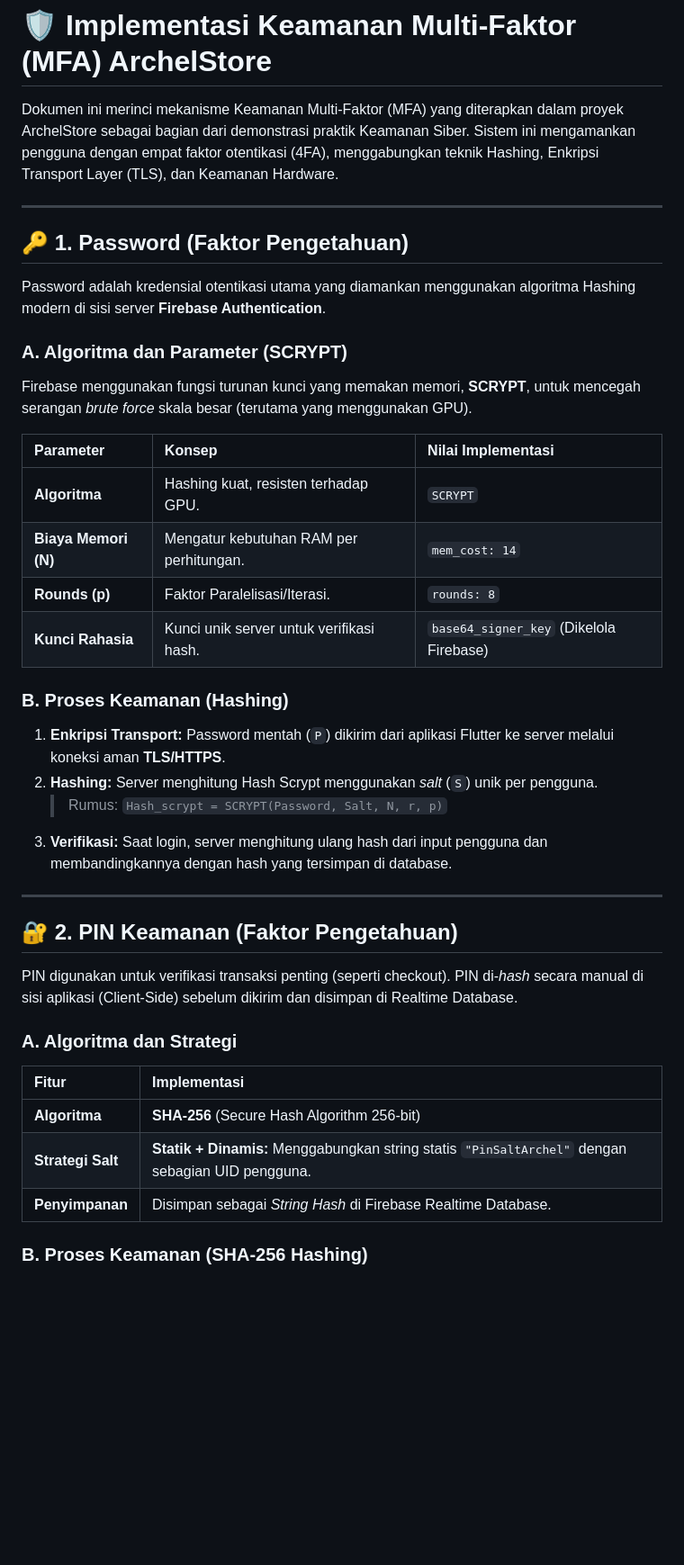
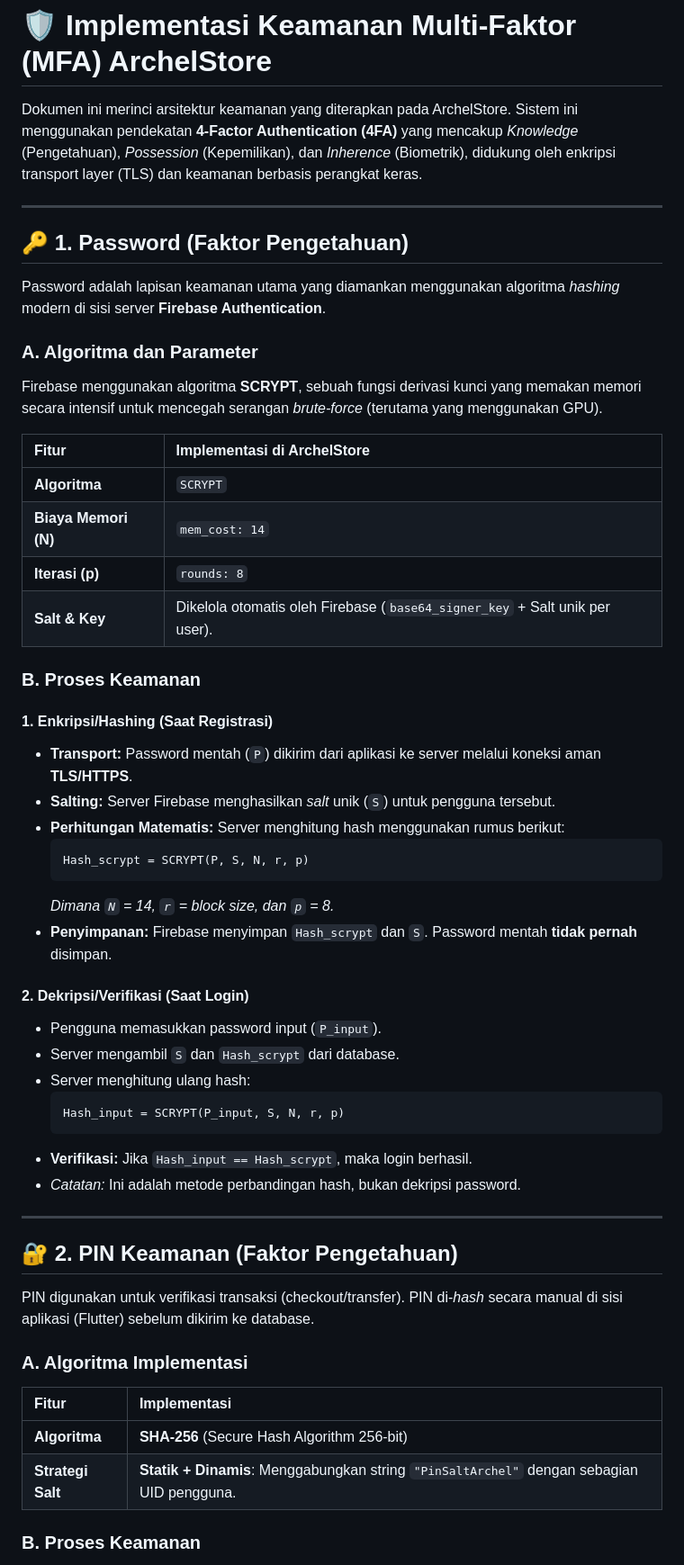
Before and after one commit to archel-canls/BUKITKACA, a Markdown page: README.md, the part around one of its changes. Shown at 90% size. Drawn GitHub-style; blank space fills up the shorter version.

````diff
--- a/README.md
+++ b/README.md
@@ -1,44 +1,57 @@
 # 🛡️ Implementasi Keamanan Multi-Faktor (MFA) ArchelStore
 
-Dokumen ini merinci mekanisme Keamanan Multi-Faktor (MFA) yang diterapkan dalam proyek ArchelStore sebagai bagian dari demonstrasi praktik Keamanan Siber. Sistem ini mengamankan pengguna dengan empat faktor otentikasi (4FA), menggabungkan teknik Hashing, Enkripsi Transport Layer (TLS), dan Keamanan Hardware.
+Dokumen ini merinci arsitektur keamanan yang diterapkan pada ArchelStore. Sistem ini menggunakan pendekatan **4-Factor Authentication (4FA)** yang mencakup *Knowledge* (Pengetahuan), *Possession* (Kepemilikan), dan *Inherence* (Biometrik), didukung oleh enkripsi transport layer (TLS) dan keamanan berbasis perangkat keras.
 
 ---
 
 ## 🔑 1. Password (Faktor Pengetahuan)
 
-Password adalah kredensial otentikasi utama yang diamankan menggunakan algoritma Hashing modern di sisi server **Firebase Authentication**.
+Password adalah lapisan keamanan utama yang diamankan menggunakan algoritma *hashing* modern di sisi server **Firebase Authentication**.
 
-### A. Algoritma dan Parameter (SCRYPT)
+### A. Algoritma dan Parameter
+Firebase menggunakan algoritma **SCRYPT**, sebuah fungsi derivasi kunci yang memakan memori secara intensif untuk mencegah serangan *brute-force* (terutama yang menggunakan GPU).
 
-Firebase menggunakan fungsi turunan kunci yang memakan memori, **SCRYPT**, untuk mencegah serangan *brute force* skala besar (terutama yang menggunakan GPU).
+| Fitur | Implementasi di ArchelStore |
+| :--- | :--- |
+| **Algoritma** | `SCRYPT` |
+| **Biaya Memori (N)** | `mem_cost: 14` |
+| **Iterasi (p)** | `rounds: 8` |
+| **Salt & Key** | Dikelola otomatis oleh Firebase (`base64_signer_key` + Salt unik per user). |
 
-| Parameter | Konsep | Nilai Implementasi |
-| :--- | :--- | :--- |
-| **Algoritma** | Hashing kuat, resisten terhadap GPU. | `SCRYPT` |
-| **Biaya Memori (N)** | Mengatur kebutuhan RAM per perhitungan. | `mem_cost: 14` |
-| **Rounds (p)** | Faktor Paralelisasi/Iterasi. | `rounds: 8` |
-| **Kunci Rahasia** | Kunci unik server untuk verifikasi hash. | `base64_signer_key` (Dikelola Firebase) |
+### B. Proses Keamanan
 
-### B. Proses Keamanan (Hashing)
+#### 1. Enkripsi/Hashing (Saat Registrasi)
+* **Transport:** Password mentah (`P`) dikirim dari aplikasi ke server melalui koneksi aman **TLS/HTTPS**.
+* **Salting:** Server Firebase menghasilkan *salt* unik (`S`) untuk pengguna tersebut.
+* **Perhitungan Matematis:**
+    Server menghitung hash menggunakan rumus berikut:
+    ```math
+    Hash_scrypt = SCRYPT(P, S, N, r, p)
+    ```
+    *Dimana `N` = 14, `r` = block size, dan `p` = 8.*
+* **Penyimpanan:** Firebase menyimpan `Hash_scrypt` dan `S`. Password mentah **tidak pernah** disimpan.
 
-1.  **Enkripsi Transport:** Password mentah (`P`) dikirim dari aplikasi Flutter ke server melalui koneksi aman **TLS/HTTPS**.
-2.  **Hashing:** Server menghitung Hash Scrypt menggunakan *salt* (`S`) unik per pengguna.
-    > Rumus: `Hash_scrypt = SCRYPT(Password, Salt, N, r, p)`
-3.  **Verifikasi:** Saat login, server menghitung ulang hash dari input pengguna dan membandingkannya dengan hash yang tersimpan di database.
+#### 2. Dekripsi/Verifikasi (Saat Login)
+* Pengguna memasukkan password input (`P_input`).
+* Server mengambil `S` dan `Hash_scrypt` dari database.
+* Server menghitung ulang hash:
+    ```math
+    Hash_input = SCRYPT(P_input, S, N, r, p)
+    ```
+* **Verifikasi:** Jika `Hash_input == Hash_scrypt`, maka login berhasil.
+* *Catatan:* Ini adalah metode perbandingan hash, bukan dekripsi password.
 
 ---
 
 ## 🔐 2. PIN Keamanan (Faktor Pengetahuan)
 
-PIN digunakan untuk verifikasi transaksi penting (seperti checkout). PIN di-*hash* secara manual di sisi aplikasi (Client-Side) sebelum dikirim dan disimpan di Realtime Database.
+PIN digunakan untuk verifikasi transaksi (checkout/transfer). PIN di-*hash* secara manual di sisi aplikasi (Flutter) sebelum dikirim ke database.
 
-### A. Algoritma dan Strategi
-
+### A. Algoritma Implementasi
 | Fitur | Implementasi |
 | :--- | :--- |
 | **Algoritma** | **SHA-256** (Secure Hash Algorithm 256-bit) |
-| **Strategi Salt** | **Statik + Dinamis:** Menggabungkan string statis `"PinSaltArchel"` dengan sebagian UID pengguna. |
-| **Penyimpanan** | Disimpan sebagai *String Hash* di Firebase Realtime Database. |
+| **Strategi Salt** | **Statik + Dinamis**: Menggabungkan string `"PinSaltArchel"` dengan sebagian UID pengguna. |
 
-### B. Proses Keamanan (SHA-256 Hashing)
+### B. Proses Keamanan
 
````
Also changed, not shown: other parts of README.md (+43 -22 lines).
